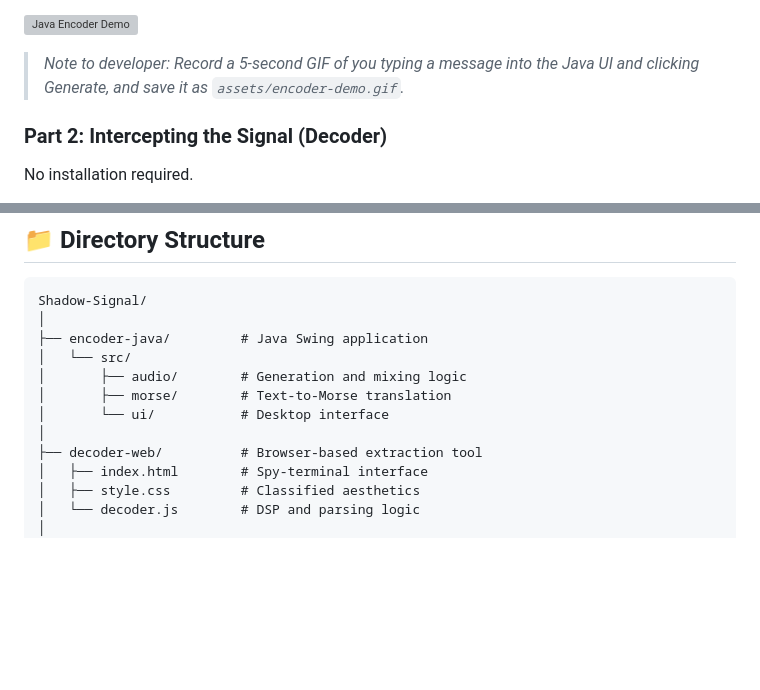
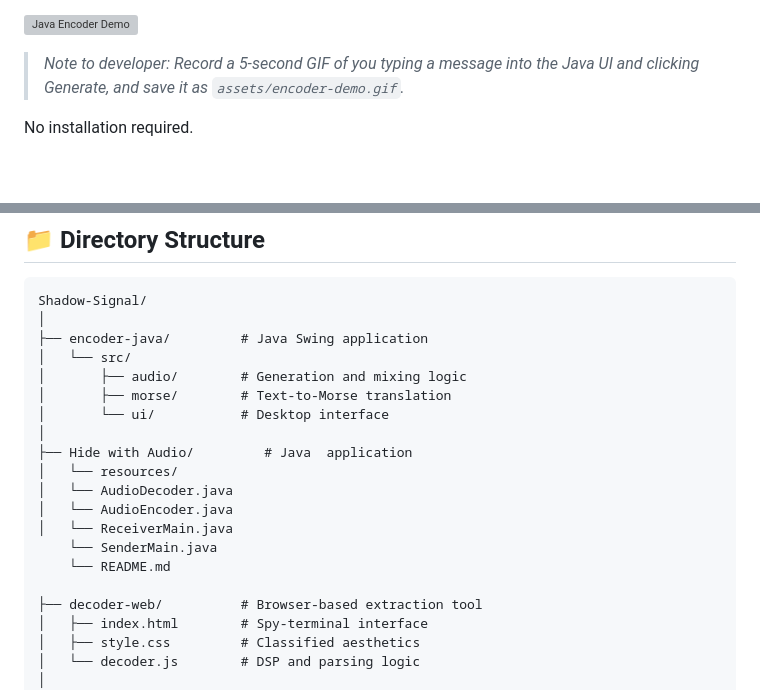
Before and after one commit to Manushan0x/Shadow-Signal, a Markdown page: README.md, 2 parts joined by grey strips. GitHub-like rendering; blank space fills up the shorter version; grey boxes are pictures that could not be loaded.

```diff
--- a/README.md
+++ b/README.md
@@ -58,7 +58,7 @@ Ensure you have the Java Development Kit (JDK) installed.
 ![Java Encoder Demo](assets/encoder-demo.gif)
 > *Note to developer: Record a 5-second GIF of you typing a message into the Java UI and clicking Generate, and save it as `assets/encoder-demo.gif`.*
 
-### Part 2: Intercepting the Signal (Decoder)
+
 No installation required.
 
 1. Open `decoder-web/index.html` in any modern web browser.
@@ -96,6 +96,14 @@ Shadow-Signal/
 │       ├── morse/        # Text-to-Morse translation
 │       └── ui/           # Desktop interface
 │
+├── Hide with Audio/         # Java  application
+│   └── resources/
+│   └── AudioDecoder.java
+│   └── AudioEncoder.java
+│   └── ReceiverMain.java
+    └── SenderMain.java
+    └── README.md
+
 ├── decoder-web/          # Browser-based extraction tool
 │   ├── index.html        # Spy-terminal interface
 │   ├── style.css         # Classified aesthetics
```
